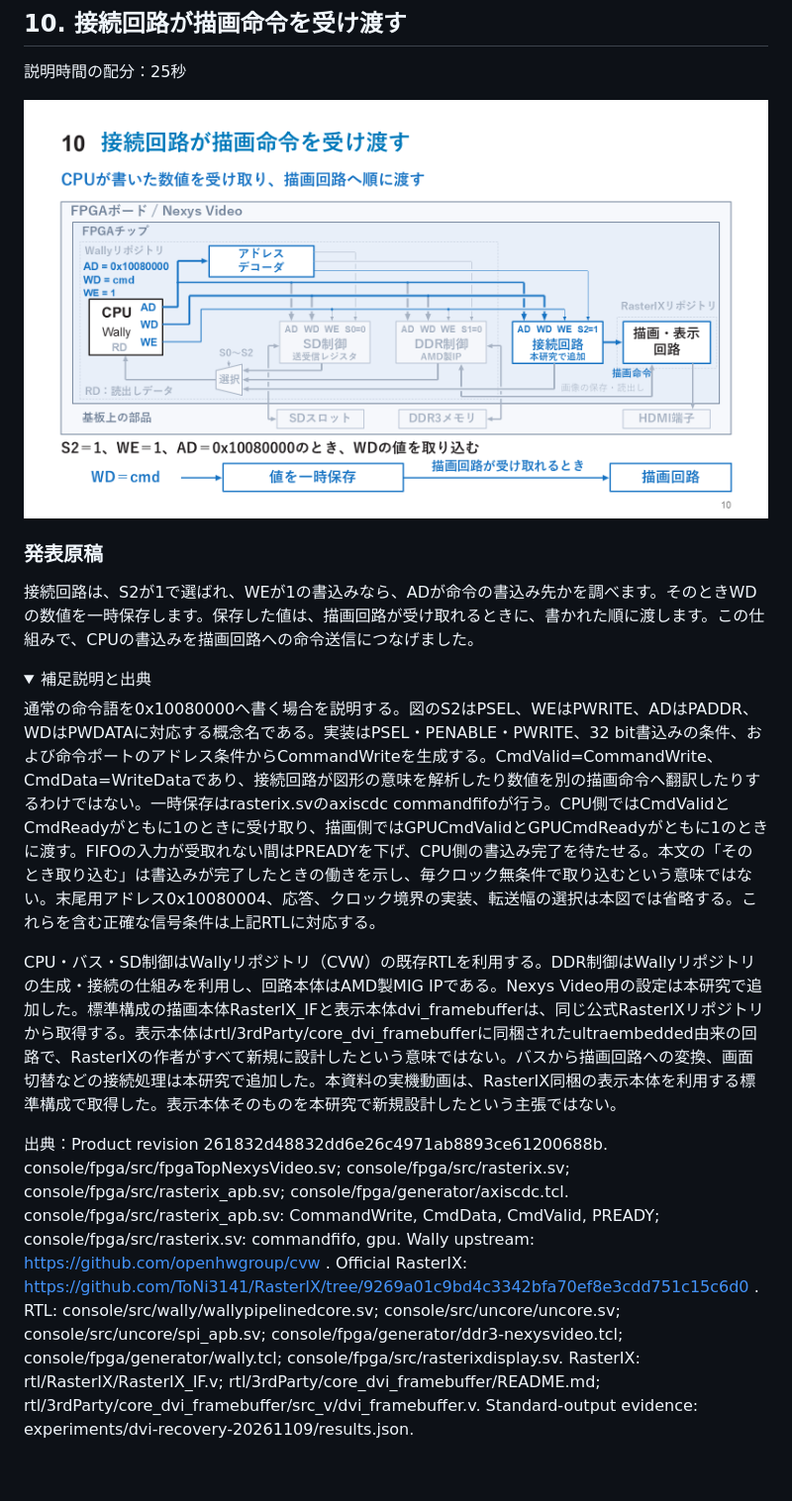
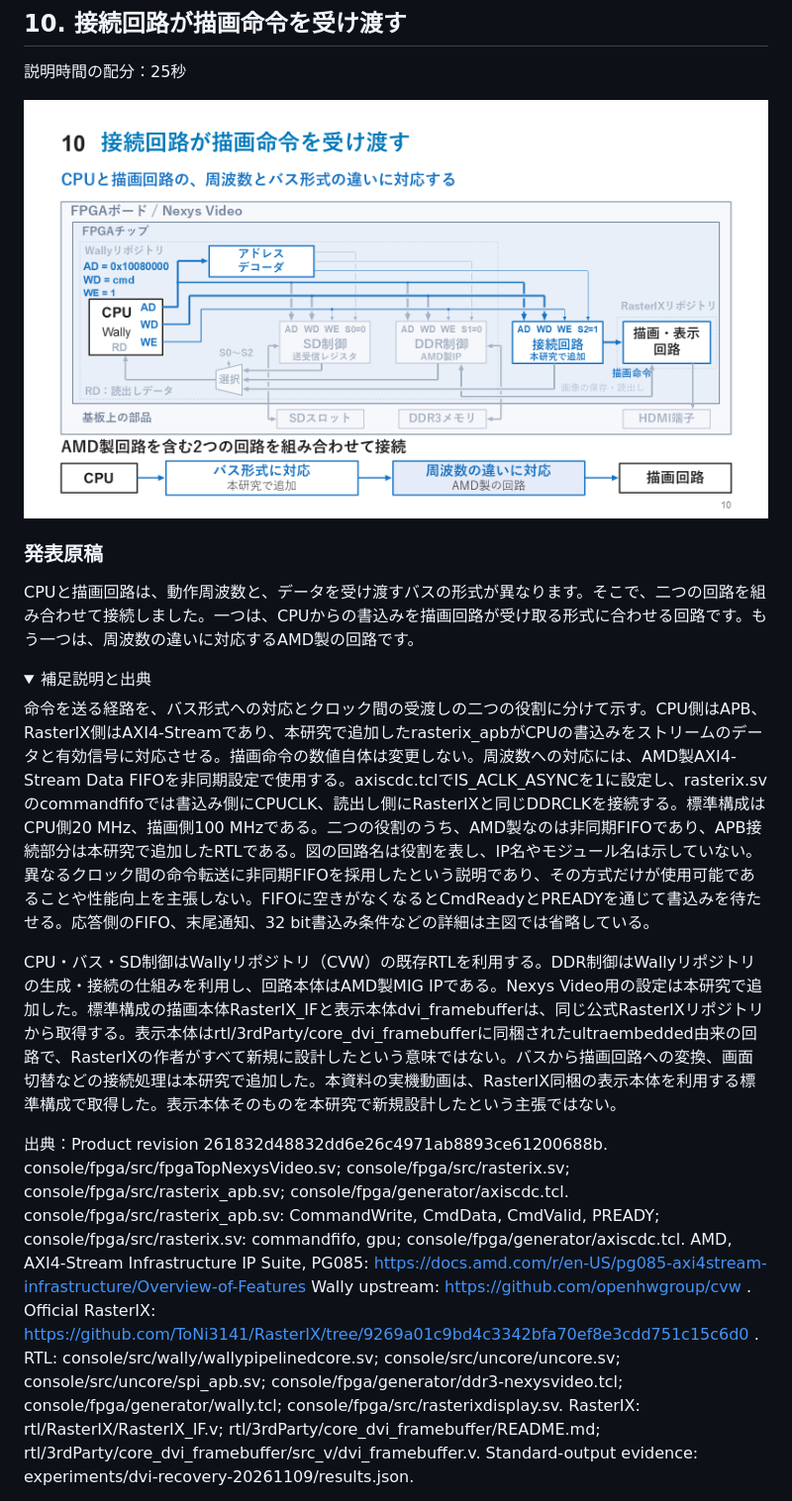
Before and after one commit to SoshiroFujimori/wally-game-console-research, a Markdown page: docs/presentation/中間発表_主要事項.md, the part around the change. Shown at 99% size. Drawn GitHub-style; pictures changed too: docs/presentation/slides/slide-10.png; folded sections open; blank space fills up the shorter version.

Commit message:
Explain clock and bus-format adaptation in presentation

```diff
--- a/docs/presentation/中間発表_主要事項.md
+++ b/docs/presentation/中間発表_主要事項.md
@@ -284,17 +284,17 @@ Wally upstream: https://github.com/openhwgroup/cvw . Official RasterIX: https://
 
 ### 発表原稿
 
-接続回路は、S2が1で選ばれ、WEが1の書込みなら、ADが命令の書込み先かを調べます。そのときWDの数値を一時保存します。保存した値は、描画回路が受け取れるときに、書かれた順に渡します。この仕組みで、CPUの書込みを描画回路への命令送信につなげました。
+CPUと描画回路は、動作周波数と、データを受け渡すバスの形式が異なります。そこで、二つの回路を組み合わせて接続しました。一つは、CPUからの書込みを描画回路が受け取る形式に合わせる回路です。もう一つは、周波数の違いに対応するAMD製の回路です。
 
 <details>
 <summary>補足説明と出典</summary>
 
 
-通常の命令語を0x10080000へ書く場合を説明する。図のS2はPSEL、WEはPWRITE、ADはPADDR、WDはPWDATAに対応する概念名である。実装はPSEL・PENABLE・PWRITE、32 bit書込みの条件、および命令ポートのアドレス条件からCommandWriteを生成する。CmdValid=CommandWrite、CmdData=WriteDataであり、接続回路が図形の意味を解析したり数値を別の描画命令へ翻訳したりするわけではない。一時保存はrasterix.svのaxiscdc commandfifoが行う。CPU側ではCmdValidとCmdReadyがともに1のときに受け取り、描画側ではGPUCmdValidとGPUCmdReadyがともに1のときに渡す。FIFOの入力が受取れない間はPREADYを下げ、CPU側の書込み完了を待たせる。本文の「そのとき取り込む」は書込みが完了したときの働きを示し、毎クロック無条件で取り込むという意味ではない。末尾用アドレス0x10080004、応答、クロック境界の実装、転送幅の選択は本図では省略する。これらを含む正確な信号条件は上記RTLに対応する。
+命令を送る経路を、バス形式への対応とクロック間の受渡しの二つの役割に分けて示す。CPU側はAPB、RasterIX側はAXI4-Streamであり、本研究で追加したrasterix_apbがCPUの書込みをストリームのデータと有効信号に対応させる。描画命令の数値自体は変更しない。周波数への対応には、AMD製AXI4-Stream Data FIFOを非同期設定で使用する。axiscdc.tclでIS_ACLK_ASYNCを1に設定し、rasterix.svのcommandfifoでは書込み側にCPUCLK、読出し側にRasterIXと同じDDRCLKを接続する。標準構成はCPU側20 MHz、描画側100 MHzである。二つの役割のうち、AMD製なのは非同期FIFOであり、APB接続部分は本研究で追加したRTLである。図の回路名は役割を表し、IP名やモジュール名は示していない。異なるクロック間の命令転送に非同期FIFOを採用したという説明であり、その方式だけが使用可能であることや性能向上を主張しない。FIFOに空きがなくなるとCmdReadyとPREADYを通じて書込みを待たせる。応答側のFIFO、末尾通知、32 bit書込み条件などの詳細は主図では省略している。
 
 CPU・バス・SD制御はWallyリポジトリ（CVW）の既存RTLを利用する。DDR制御はWallyリポジトリの生成・接続の仕組みを利用し、回路本体はAMD製MIG IPである。Nexys Video用の設定は本研究で追加した。標準構成の描画本体RasterIX_IFと表示本体dvi_framebufferは、同じ公式RasterIXリポジトリから取得する。表示本体はrtl/3rdParty/core_dvi_framebufferに同梱されたultraembedded由来の回路で、RasterIXの作者がすべて新規に設計したという意味ではない。バスから描画回路への変換、画面切替などの接続処理は本研究で追加した。本資料の実機動画は、RasterIX同梱の表示本体を利用する標準構成で取得した。表示本体そのものを本研究で新規設計したという主張ではない。
 
-出典：Product revision 261832d48832dd6e26c4971ab8893ce61200688b. console/fpga/src/fpgaTopNexysVideo.sv; console/fpga/src/rasterix.sv; console/fpga/src/rasterix_apb.sv; console/fpga/generator/axiscdc.tcl. console/fpga/src/rasterix_apb.sv: CommandWrite, CmdData, CmdValid, PREADY; console/fpga/src/rasterix.sv: commandfifo, gpu.
+出典：Product revision 261832d48832dd6e26c4971ab8893ce61200688b. console/fpga/src/fpgaTopNexysVideo.sv; console/fpga/src/rasterix.sv; console/fpga/src/rasterix_apb.sv; console/fpga/generator/axiscdc.tcl. console/fpga/src/rasterix_apb.sv: CommandWrite, CmdData, CmdValid, PREADY; console/fpga/src/rasterix.sv: commandfifo, gpu; console/fpga/generator/axiscdc.tcl. AMD, AXI4-Stream Infrastructure IP Suite, PG085: https://docs.amd.com/r/en-US/pg085-axi4stream-infrastructure/Overview-of-Features
 Wally upstream: https://github.com/openhwgroup/cvw . Official RasterIX: https://github.com/ToNi3141/RasterIX/tree/9269a01c9bd4c3342bfa70ef8e3cdd751c15c6d0 . RTL: console/src/wally/wallypipelinedcore.sv; console/src/uncore/uncore.sv; console/src/uncore/spi_apb.sv; console/fpga/generator/ddr3-nexysvideo.tcl; console/fpga/generator/wally.tcl; console/fpga/src/rasterixdisplay.sv. RasterIX: rtl/RasterIX/RasterIX_IF.v; rtl/3rdParty/core_dvi_framebuffer/README.md; rtl/3rdParty/core_dvi_framebuffer/src_v/dvi_framebuffer.v. Standard-output evidence: experiments/dvi-recovery-20261109/results.json.
 
 
```
Also changed, not shown: 5 other files.
